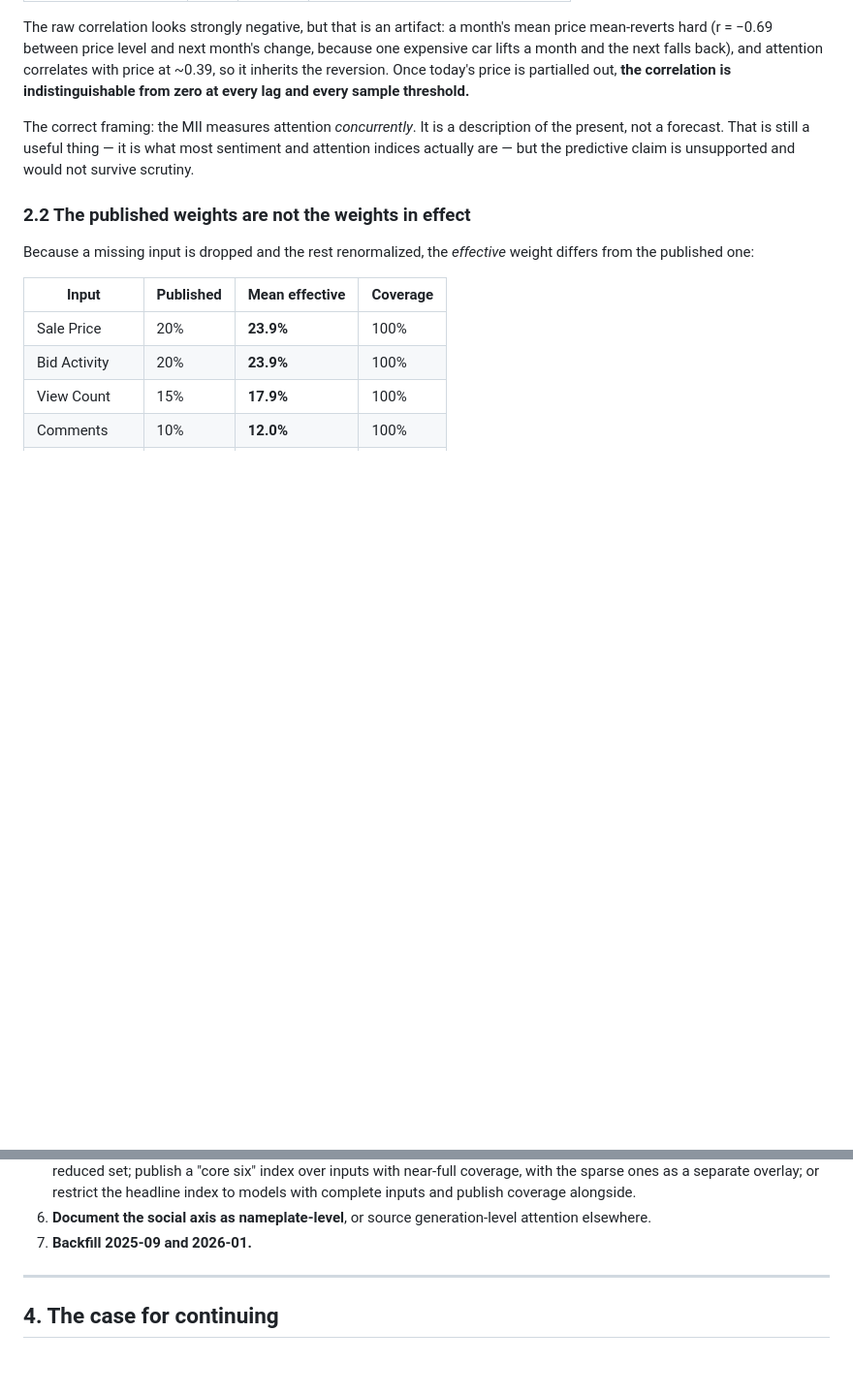
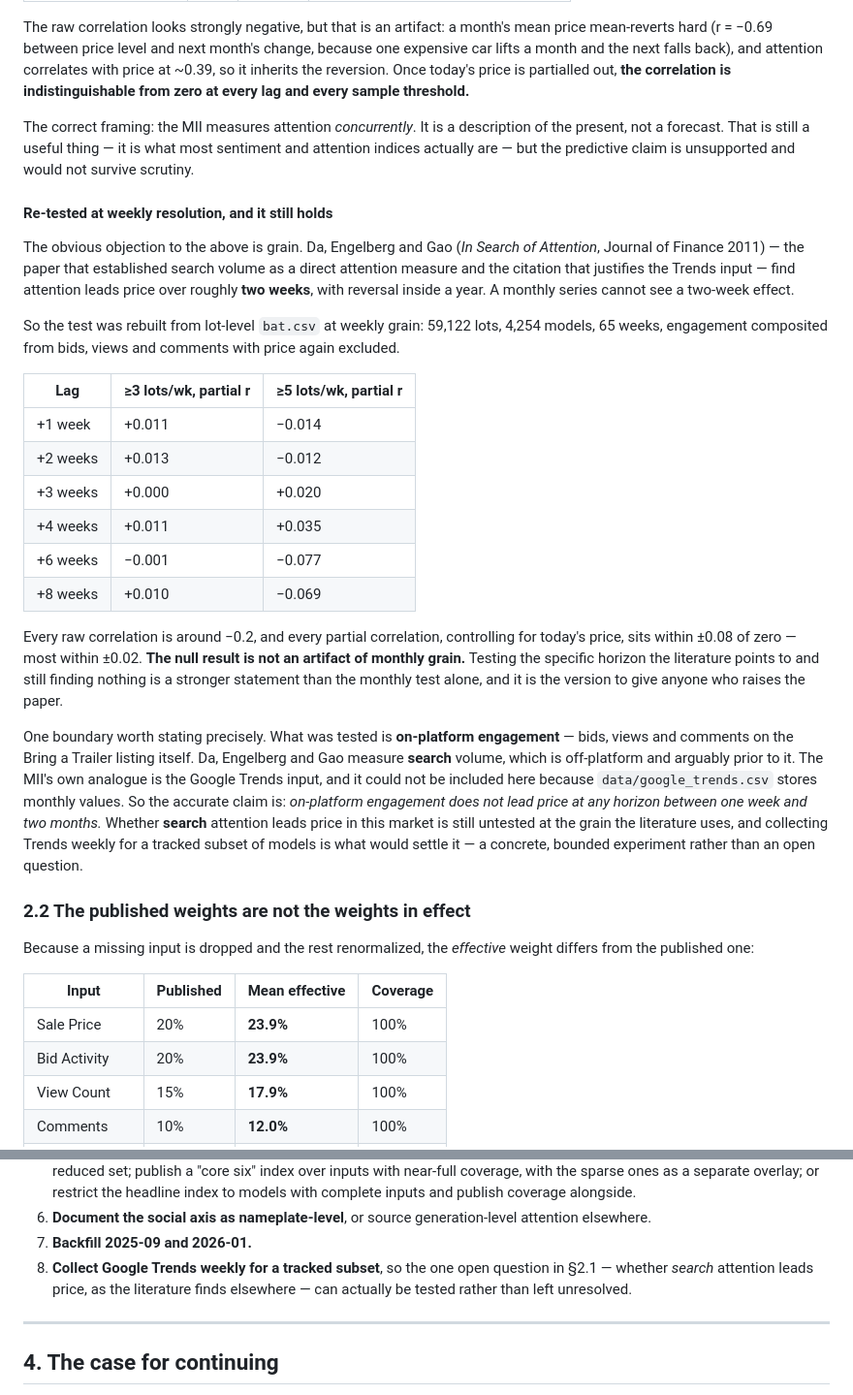
Before and after one commit to matte36s50/market-interest-score-app, a Markdown page: docs/mii-index-review-2026-09.md, 2 parts joined by grey strips. Shown at 97% size. Rendered like a GitHub page; blank space fills up the shorter version.

Commit message:
docs: re-test the lead/lag result at weekly resolution
The obvious objection to "attention does not lead price" was grain. Da,
Engelberg and Gao — the paper that established search volume as a direct
attention measure, and the citation justifying the Trends input — find the
effect over roughly two weeks. A monthly series cannot see that.

Rebuilt the test from lot-level bat.csv at weekly grain: 59,122 lots, 4,254
models, 65 weeks, engagement composited from bids, views and comments with
price excluded. Every partial correlation controlling for today's price
sits within ±0.08 of zero across lags of 1, 2, 3, 4, 6 and 8 weeks, at both
sample thresholds — most within ±0.02. The null result is not an artifact
of monthly grain, and testing the exact horizon the literature points to is
a stronger answer than the monthly test alone.

Also states the boundary precisely. What was tested is ON-PLATFORM
engagement: bids, views and comments on the listing itself. The paper
measures SEARCH volume, which is off-platform and prior to it. The MII's
analogue is the Google Trends input, and it could not be included because
data/google_trends.csv stores monthly values. So the defensible claim is
that on-platform engagement does not lead price between one week and two
months; whether search attention does is still open, and collecting Trends
weekly for a tracked subset is the bounded experiment that would settle it.
Added as priority 8.

Co-Authored-By: Claude Opus 5 <noreply@anthropic.com>
Claude-Session: https://claude.ai/code/session_01C1oikEPJHoPcjskutieebo

```diff
--- a/docs/mii-index-review-2026-09.md
+++ b/docs/mii-index-review-2026-09.md
@@ -162,6 +162,44 @@ description of the present, not a forecast. That is still a useful thing — it
 what most sentiment and attention indices actually are — but the predictive claim
 is unsupported and would not survive scrutiny.
 
+#### Re-tested at weekly resolution, and it still holds
+
+The obvious objection to the above is grain. Da, Engelberg and Gao (*In Search
+of Attention*, Journal of Finance 2011) — the paper that established search
+volume as a direct attention measure and the citation that justifies the Trends
+input — find attention leads price over roughly **two weeks**, with reversal
+inside a year. A monthly series cannot see a two-week effect.
+
+So the test was rebuilt from lot-level `bat.csv` at weekly grain: 59,122 lots,
+4,254 models, 65 weeks, engagement composited from bids, views and comments with
+price again excluded.
+
+| Lag | ≥3 lots/wk, partial r | ≥5 lots/wk, partial r |
+|-----|----------------------|----------------------|
+| +1 week | +0.011 | −0.014 |
+| +2 weeks | +0.013 | −0.012 |
+| +3 weeks | +0.000 | +0.020 |
+| +4 weeks | +0.011 | +0.035 |
+| +6 weeks | −0.001 | −0.077 |
+| +8 weeks | +0.010 | −0.069 |
+
+Every raw correlation is around −0.2, and every partial correlation, controlling
+for today's price, sits within ±0.08 of zero — most within ±0.02. **The null
+result is not an artifact of monthly grain.** Testing the specific horizon the
+literature points to and still finding nothing is a stronger statement than the
+monthly test alone, and it is the version to give anyone who raises the paper.
+
+One boundary worth stating precisely. What was tested is **on-platform
+engagement** — bids, views and comments on the Bring a Trailer listing itself.
+Da, Engelberg and Gao measure **search** volume, which is off-platform and
+arguably prior to it. The MII's own analogue is the Google Trends input, and it
+could not be included here because `data/google_trends.csv` stores monthly
+values. So the accurate claim is: *on-platform engagement does not lead price at
+any horizon between one week and two months.* Whether **search** attention leads
+price in this market is still untested at the grain the literature uses, and
+collecting Trends weekly for a tracked subset of models is what would settle
+it — a concrete, bounded experiment rather than an open question.
+
 ### 2.2 The published weights are not the weights in effect
 
 Because a missing input is dropped and the rest renormalized, the *effective*
@@ -314,6 +352,9 @@ aggregated upstream and arrive pre-built in `mii_results_latest.csv`.
 6. **Document the social axis as nameplate-level**, or source generation-level
    attention elsewhere.
 7. **Backfill 2025-09 and 2026-01.**
+8. **Collect Google Trends weekly for a tracked subset**, so the one open
+   question in §2.1 — whether *search* attention leads price, as the literature
+   finds elsewhere — can actually be tested rather than left unresolved.
 
 ---
 
```
